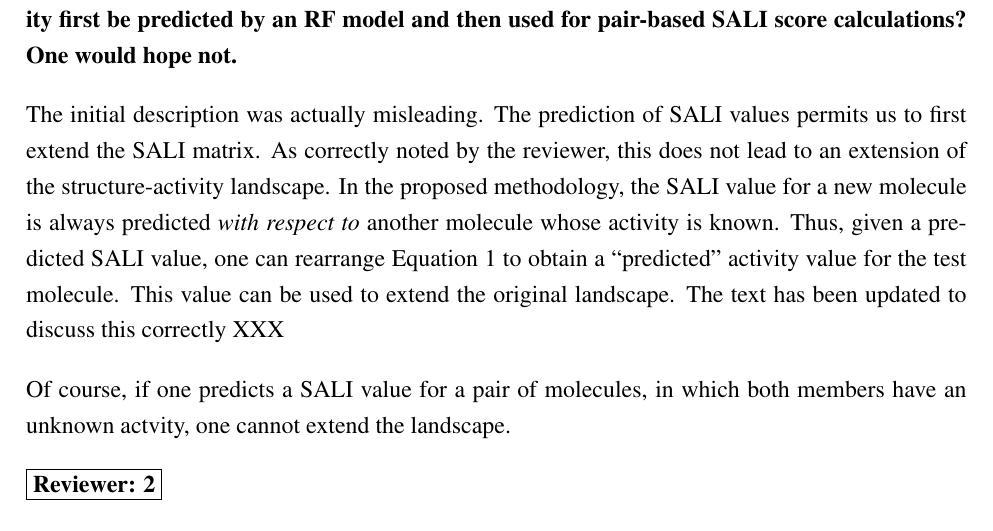
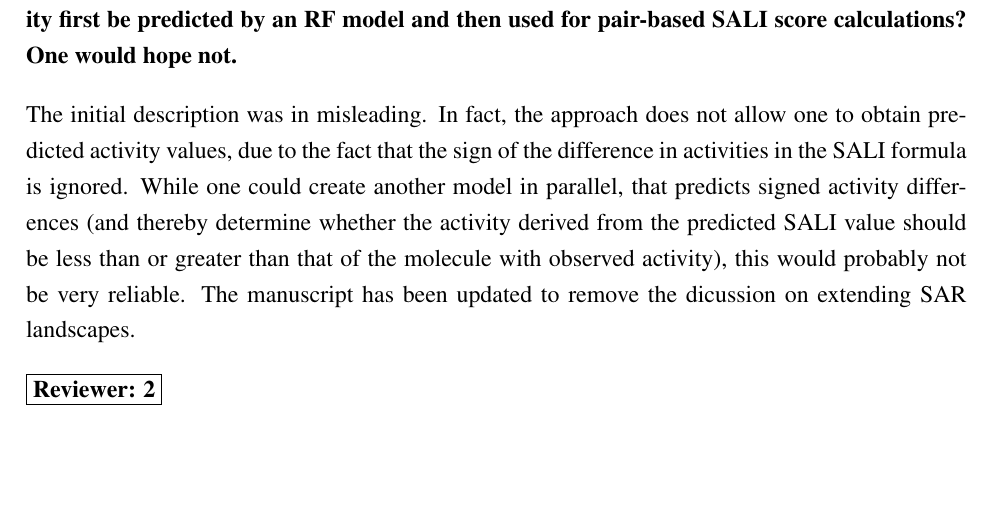
Before and after one commit to rajarshi/salipred, a LaTeX document (rebuttal.tex): part of page 4 of 5, cut so that both start at the same text, the shorter picture padded with empty space. Compiled offline with pdfLaTeX.

Commit message:
removed discussion of extending landscapes. Updated rebuttal

```diff
--- a/rebuttal.tex
+++ b/rebuttal.tex
@@ -132,16 +132,13 @@ this point of view, I do not think it unreasonable to refer somewhat qualitative
   first be predicted by an RF model and then used for pair-based SALI score calculations?  One would
   hope not.}
 
-The initial description was actually misleading. The prediction of SALI values permits us to first
-extend the SALI matrix. As correctly noted by the reviewer, this does not lead to an extension of
-the structure-activity landscape. In the proposed methodology, the SALI value for a new molecule is
-always predicted \emph{with respect to} another molecule whose activity is known. Thus, given a
-predicted SALI value, one can rearrange Equation 1 to obtain a ``predicted'' activity value for the
-test molecule. This value can be used to extend the original landscape. The text has been updated to
-discuss this correctly XXX
-
-Of course, if one predicts a SALI value for a pair of molecules, in which both members have an
-unknown actvity, one cannot extend the landscape.
+The initial description was in misleading. In fact, the approach does not allow one to obtain
+predicted activity values, due to the fact that the sign of the difference in activities in the SALI
+formula is ignored. While one could create another model in parallel, that predicts signed activity
+differences (and thereby determine whether the activity derived from the predicted SALI value should
+be less than or greater than that of the molecule with observed activity), this would probably not
+be very reliable. The manuscript has been updated to remove the dicussion on extending SAR
+landscapes.
 
 \fbox{\textbf{Reviewer: 2}}
 
```
Also changed, not shown: paper.tex (+0 -2 lines).
